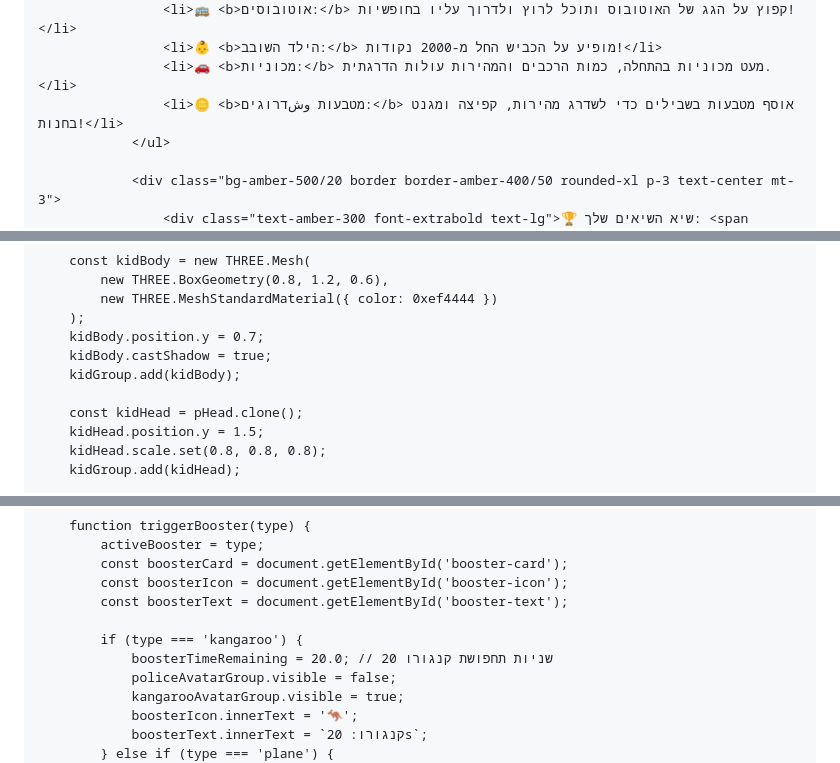
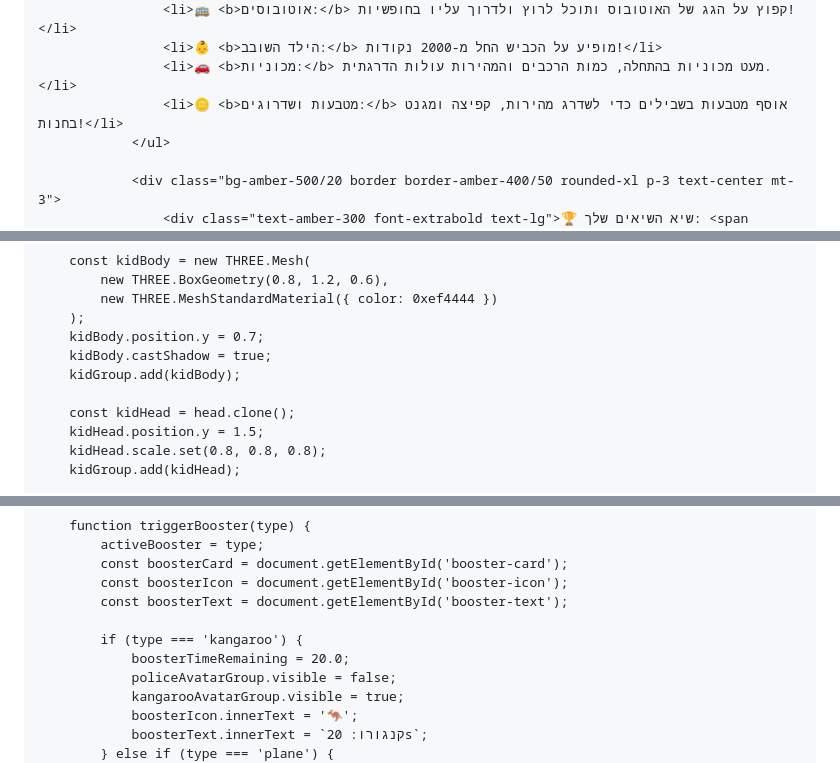
Before and after one commit to dar12378/Police-Chase-3D-new-, a Markdown page: README.md, 3 parts joined by grey strips. GitHub-like rendering.

```diff
--- a/README.md
+++ b/README.md
@@ -443,7 +443,7 @@
                     <li>🚌 <b>אוטובוסים:</b> קפוץ על הגג של האוטובוס ותוכל לרוץ ולדרוך עליו בחופשיות!</li>
                     <li>👶 <b>הילד השובב:</b> מופיע על הכביש החל מ-2000 נקודות!</li>
                     <li>🚗 <b>מכוניות:</b> מעט מכוניות בהתחלה, כמות הרכבים והמהירות עולות הדרגתית.</li>
-                    <li>🪙 <b>מטבעות وشדרוגים:</b> אוסף מטבעות בשבילים כדי לשדרג מהירות, קפיצה ומגנט בחנות!</li>
+                    <li>🪙 <b>מטבעות ושדרוגים:</b> אוסף מטבעות בשבילים כדי לשדרג מהירות, קפיצה ומגנט בחנות!</li>
                 </ul>
 
                 <div class="bg-amber-500/20 border border-amber-400/50 rounded-xl p-3 text-center mt-3">
@@ -1199,7 +1277,7 @@
         kidBody.castShadow = true;
         kidGroup.add(kidBody);
 
-        const kidHead = pHead.clone();
+        const kidHead = head.clone();
         kidHead.position.y = 1.5;
         kidHead.scale.set(0.8, 0.8, 0.8);
         kidGroup.add(kidHead);
@@ -1401,7 +1476,7 @@
             const boosterText = document.getElementById('booster-text');
 
             if (type === 'kangaroo') {
-                boosterTimeRemaining = 20.0; // 20 שניות תחפושת קנגורו
+                boosterTimeRemaining = 20.0;
                 policeAvatarGroup.visible = false;
                 kangarooAvatarGroup.visible = true;
                 boosterIcon.innerText = '🦘';
```
Also changed, not shown: other parts of README.md (+144 -73 lines).
